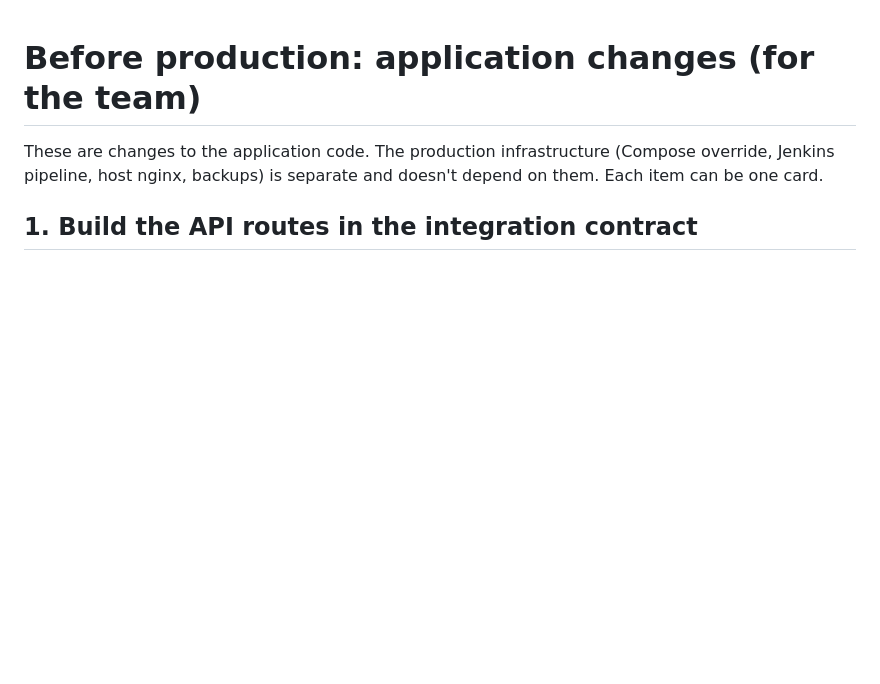
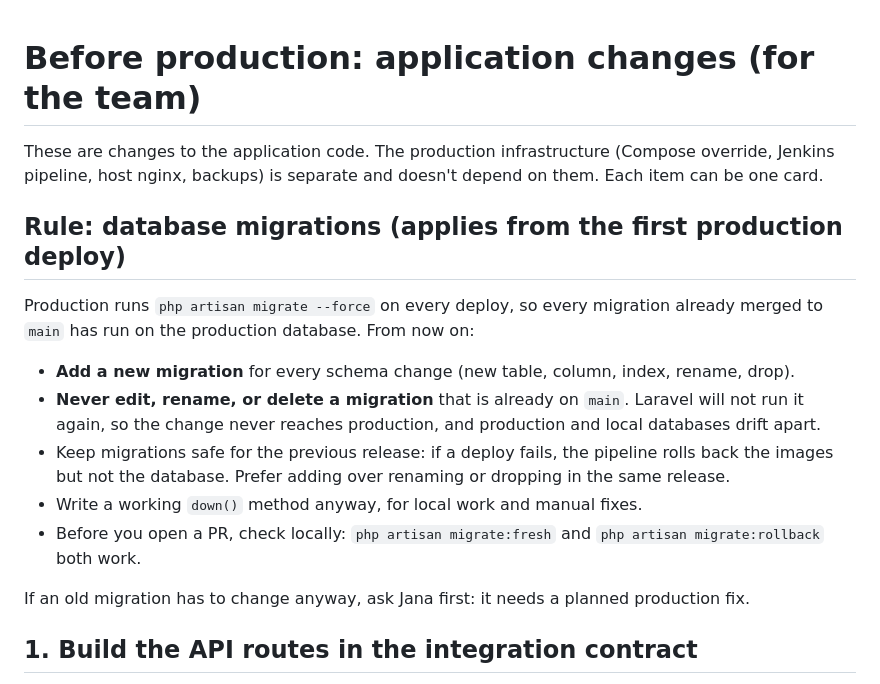
Before and after one commit to JxTechStudio-org/bayanuk, a Markdown page: deploy/APP-HANDOFF.md, the part around the change. Drawn GitHub-style; blank space fills up the shorter version.

Commit message:
Add the database migrations rule to the app handoff
From the first production deploy, migrations on main have run in
production: add new migrations only, never edit old ones.

```diff
--- a/deploy/APP-HANDOFF.md
+++ b/deploy/APP-HANDOFF.md
@@ -2,6 +2,22 @@
 
 These are changes to the application code. The production infrastructure (Compose override,
 Jenkins pipeline, host nginx, backups) is separate and doesn't depend on them. Each item can be one card.
+
+## Rule: database migrations (applies from the first production deploy)
+
+Production runs `php artisan migrate --force` on every deploy, so every migration already merged to
+`main` has run on the production database. From now on:
+
+- **Add a new migration** for every schema change (new table, column, index, rename, drop).
+- **Never edit, rename, or delete a migration** that is already on `main`. Laravel will not run it
+  again, so the change never reaches production, and production and local databases drift apart.
+- Keep migrations safe for the previous release: if a deploy fails, the pipeline rolls back the
+  images but not the database. Prefer adding over renaming or dropping in the same release.
+- Write a working `down()` method anyway, for local work and manual fixes.
+- Before you open a PR, check locally: `php artisan migrate:fresh` and `php artisan migrate:rollback`
+  both work.
+
+If an old migration has to change anyway, ask Jana first: it needs a planned production fix.
 
 ## 1. Build the API routes in the integration contract
 
```
